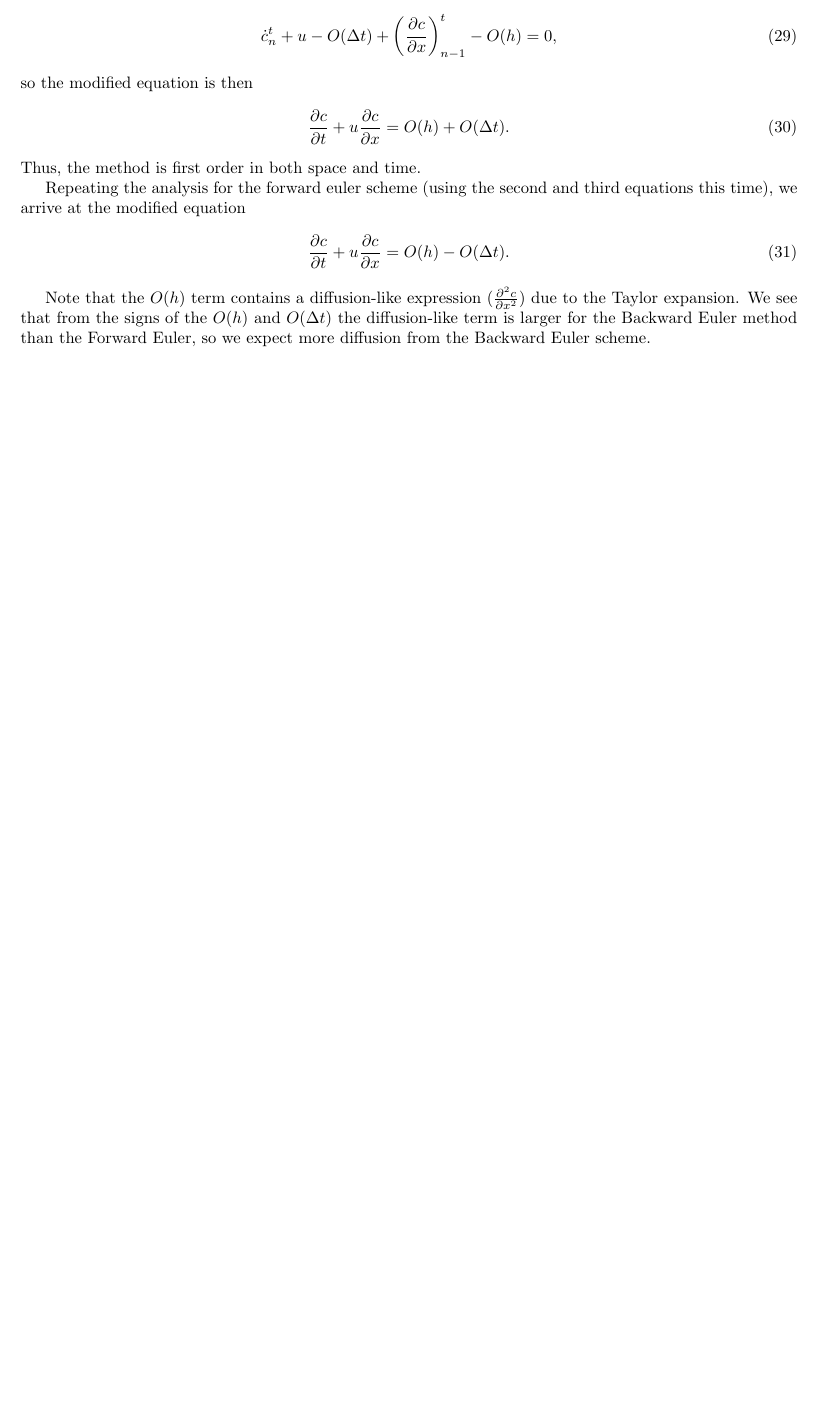
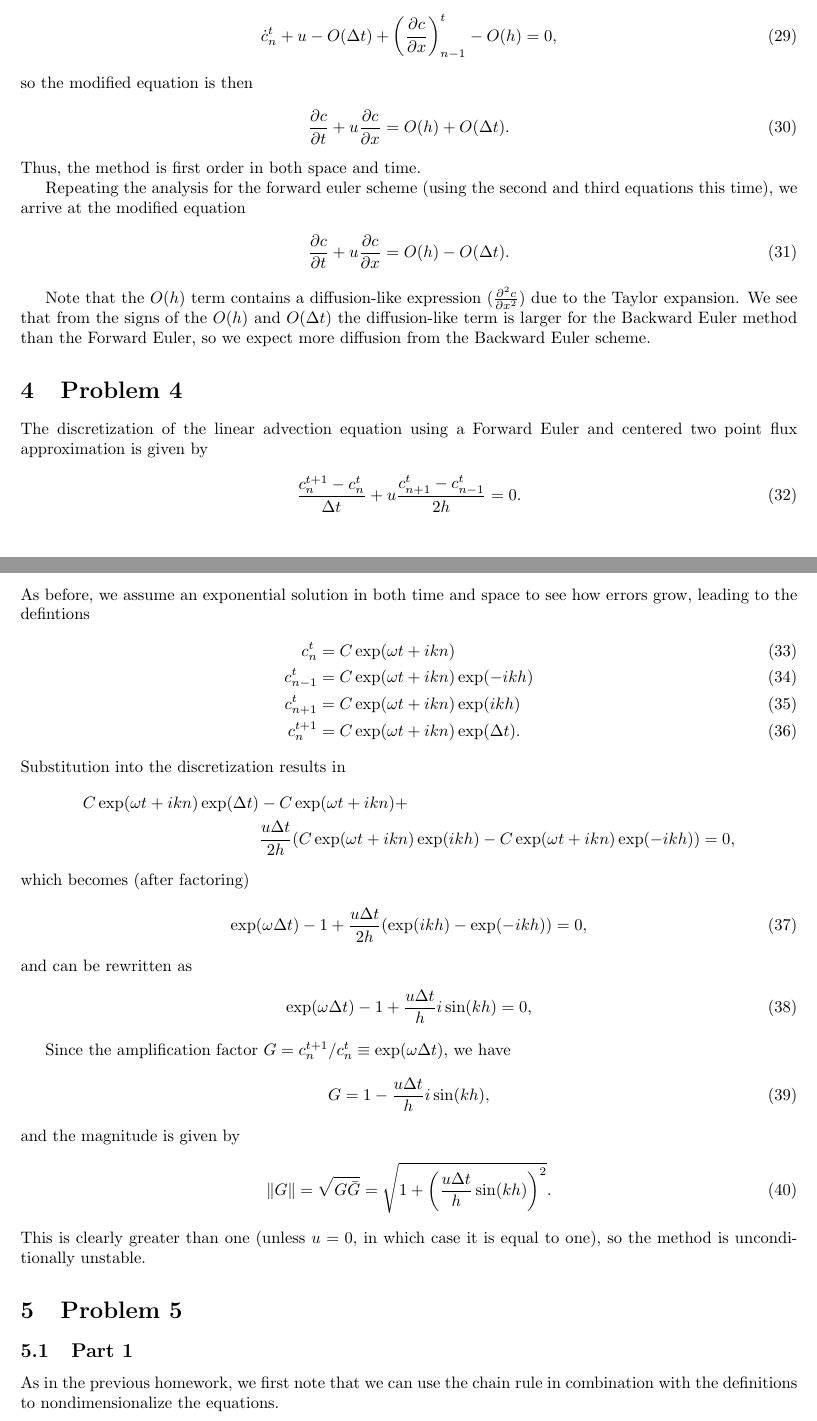
Before and after one commit to neocpp89/1.723-spring-2015, a LaTeX problem sheet (hw4/writeup.tex): part of page 3 of 3 before the commit and two parts of pages 3 and 4 of 4 after it, the two joined at a grey line, cut so that both start at the same text, the shorter picture padded with empty space. Compiled offline with pdfLaTeX.

Commit message:
Finished another problem in HW4.

```diff
--- a/hw4/writeup.tex
+++ b/hw4/writeup.tex
@@ -168,6 +168,46 @@ Repeating the analysis for the forward euler scheme (using the second and third
 Note that the $O(h)$ term contains a diffusion-like expression ($\frac{\partial^2 c}{\partial x^2}$) due to the Taylor expansion.
 We see that from the signs of the $O(h)$ and $O(\Delta t)$ the diffusion-like term is larger for the Backward Euler method than the Forward Euler, so we expect more diffusion from the Backward Euler scheme.
 
+\section{Problem 4}
+The discretization of the linear advection equation using a Forward Euler and centered two point flux approximation is given by
+\begin{align}
+    \frac{c^{t+1}_n - c^t_n}{\Delta t} + u \frac{c^{t}_{n+1} - c^{t}_{n-1}}{2h} = 0.
+\end{align}
+As before, we assume an exponential solution in both time and space to see how errors grow, leading to the defintions
+\begin{align}
+    c^{t}_{n} &= C \exp(\omega t+ikn) \\
+    c^{t}_{n-1} &= C \exp(\omega t+ikn) \exp(-ikh) \\
+    c^{t}_{n+1} &= C \exp(\omega t+ikn) \exp(ikh)\\
+    c^{t+1}_{n} &= C \exp(\omega t+ikn) \exp(\Delta t).
+\end{align}
+Substitution into the discretization results in
+\begin{align*}
+C \exp(\omega t+ikn) \exp(\Delta t) &- C \exp(\omega t+ikn) + \\
+    & \frac{u \Delta t}{2h} (C \exp(\omega t+ikn) \exp(ikh) - C \exp(\omega t+ikn) \exp(-ikh)) = 0,
+\end{align*}
+which becomes (after factoring)
+\begin{align}
+\exp(\omega \Delta t) - 1 + \frac{u \Delta t}{2h} (\exp(ikh) - \exp(-ikh)) = 0,
+\end{align}
+and can be rewritten as
+\begin{align}
+\exp(\omega \Delta t) - 1 + \frac{u \Delta t}{h} i \sin(kh) = 0,
+\end{align}
+
+Since the amplification factor $G = c^{t+1}_n / c^{t}_{n} \equiv \exp(\omega \Delta t)$, we have
+\begin{align}
+    G = 1 - \frac{u \Delta t}{h} i \sin(kh),
+\end{align}
+and the magnitude is given by
+\begin{align}
+    \| G \| = \sqrt{G \bar{G}} = \sqrt{1 + \left( \frac{u \Delta t}{h} \sin(kh) \right)^2}.
+\end{align}
+This is clearly greater than one (unless $u = 0$, in which case it is equal to one), so the method is unconditionally unstable.
+
+\section{Problem 5}
+\subsection{Part 1}
+As in the previous homework, we first note that we can use the chain rule in combination with the definitions to nondimensionalize the equations.
+
 % \appendix
 % \section{Programs}
 % \lstinputlisting[label=code:plotting]{sandstone_figures.py}
```
Also changed, not shown: hw4/writeup.tex (20 more changed lines).
